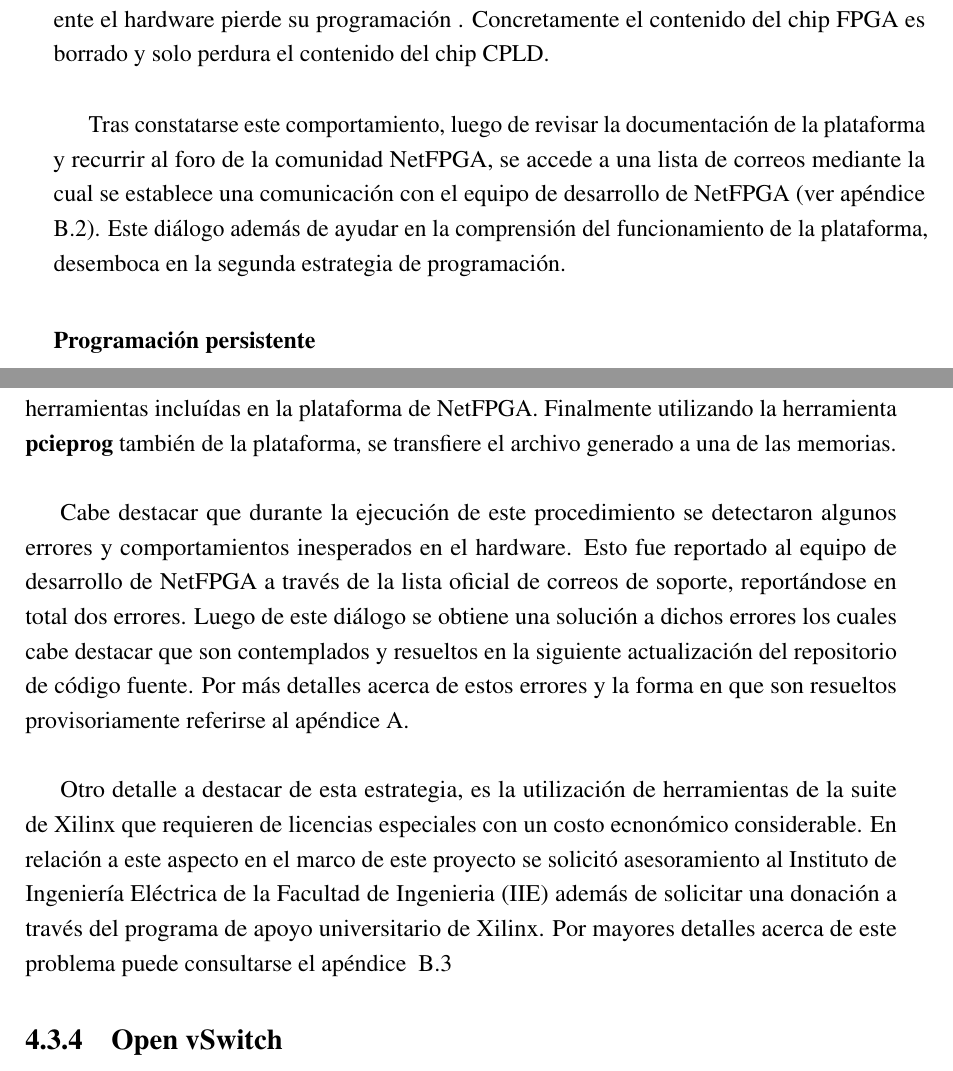
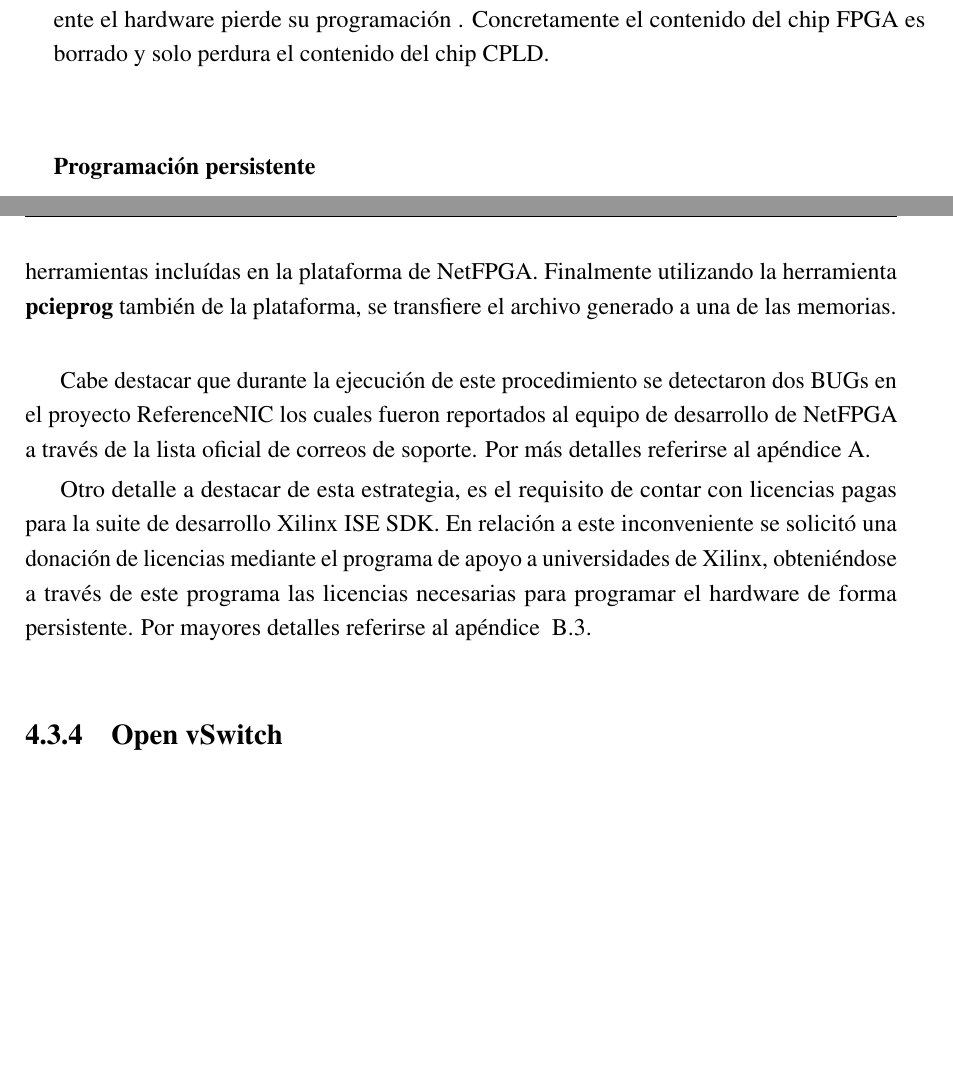
Before and after one commit to ProyectoRRAP/Documentacion, a LaTeX thesis (Informe/thesis.tex, which reads Informe/Chapter4/chapter4.tex): two parts of pages 73 and 74 of 210, joined at a grey line, cut so that both start at the same text, the shorter picture padded with empty space. Compiled offline with pdfLaTeX.

Commit message:
Se sintetiza un poco el capitulo 4 las secciones de programacion simple y persistente

```diff
--- a/Informe/Chapter4/chapter4.tex
+++ b/Informe/Chapter4/chapter4.tex
@@ -138,11 +138,10 @@ Esta estaci\'on de trabajo puede o bien ser la propia PC utilizada para el switc
 \subsubsection{Programaci\'on simple}
 El hardware puede programarse al menos de dos formas diferentes; una de ellas es lo que aqu\'i se denomina programaci\'on simple. Esta estrategia consiste en la utilizaci\'on de la herramienta Impact y el cable JTAG para grabar en dos chips de la tarjeta (chip FPGA y chip \gloss{CPLD}) dos archivos binarios, uno con la arquitectura de un proyecto y otro con la implementaci\'on del mismo.
 
-Como principales ventajas de esta estrategia se destacan su simplicidad, no requiere de licencias pagas
- (puede descargarse una licencia gratuita para la herramienta Impact) y adem\'as es el procedimiento que se describe en la documentaci\'on de la plataforma NetFPGA.
+Como principales ventajas de esta estrategia se destacan su simplicidad, no requiere de licencias pagas (puede descargarse una licencia gratuita para la herramienta Impact) y adem\'as es el procedimiento que se describe en la documentaci\'on de la plataforma NetFPGA.
 
 No obstante presenta una desventaja importante y es que al producirse un corte de corriente el hardware pierde su programación . Concretamente el contenido del chip FPGA es borrado y solo perdura el contenido del chip CPLD.\\
 
-Tras constatarse este comportamiento, luego de revisar la documentaci\'on de la plataforma y recurrir al foro de la comunidad NetFPGA, se accede a una lista de correos mediante la cual se establece una comunicaci\'on con el equipo de desarrollo de NetFPGA (ver ap\'endice ~\ref{apendiceB2}). Este di\'alogo adem\'as de ayudar en la comprensión del funcionamiento de la plataforma, desemboca en la segunda estrategia de programaci\'on.
+%Tras constatarse este comportamiento, luego de revisar la documentaci\'on de la plataforma y recurrir al foro de la comunidad NetFPGA, se accede a una lista de correos mediante la cual se establece una comunicaci\'on con el equipo de desarrollo de NetFPGA (ver ap\'endice ~\ref{apendiceB2}). Este di\'alogo adem\'as de ayudar en la comprensión del funcionamiento de la plataforma, desemboca en la segunda estrategia de programaci\'on.
 
 \subsubsection{Programaci\'on persistente}
@@ -152,9 +151,13 @@ Reprogramar el contenido del chip FPGA en tiempo de encendido, así como tambié
 
 En el procedimiento empleado, inicialmente se programa el hardware con el proyecto ReferenceNIC utilizando la Programaci\'on Simple. Luego es necesario transformar la implementaci\'on del proyecto (archivo bitfile) en un archivo con el formato apropiado para ser almacenado en una de las memorias flash (archivo binario). Esto \'ultimo se realiza utilizando herramientas inclu\'idas en la plataforma de NetFPGA. Finalmente utilizando la herramienta \textbf{pcieprog} también de la plataforma, se transfiere el archivo generado a una de las memorias.\\
 
-Cabe destacar que durante la ejecuci\'on de este procedimiento se detectaron algunos errores y comportamientos inesperados en el hardware. Esto fue reportado al equipo de desarrollo de NetFPGA a través de la lista oficial de correos de soporte, reportándose en total dos errores. Luego de este di\'alogo se obtiene una soluci\'on a dichos errores los cuales cabe destacar que son contemplados y resueltos en la siguiente actualizaci\'on del repositorio de c\'odigo fuente. Por m\'as detalles acerca de estos errores y la forma en que son resueltos provisoriamente referirse al ap\'endice~\ref{apendiceA}.\\
+Cabe destacar que durante la ejecuci\'on de este procedimiento se detectaron dos BUGs en el proyecto ReferenceNIC los cuales fueron reportados al equipo de desarrollo de NetFPGA a través de la lista oficial de correos de soporte. Por m\'as detalles referirse al ap\'endice~\ref{apendiceA}.
 
-Otro detalle a destacar de esta estrategia, es la utilizaci\'on de herramientas de la suite de Xilinx que requieren de licencias especiales con un costo ecnon\'omico considerable. En relaci\'on a este aspecto en el marco de este proyecto se solicit\'o asesoramiento al Instituto de Ingeniería Eléctrica de la Facultad de Ingenieria (IIE) adem\'as de solicitar una donaci\'on a trav\'es del programa de apoyo universitario de Xilinx. Por mayores detalles acerca de este problema puede consultarse el apéndice ~\ref{apendiceB3}
+Otro detalle a destacar de esta estrategia, es el requisito de contar con licencias pagas para la suite de desarrollo Xilinx ISE SDK. En relaci\'on a este inconveniente se solicit\'o una donaci\'on de licencias mediante el programa de apoyo a universidades de Xilinx, obteniéndose a trav\'es de este programa las licencias necesarias para programar el hardware de forma persistente. Por mayores detalles referirse al ap\'endice ~\ref{apendiceB3}.
+
+%Luego de este di\'alogo se obtiene una soluci\'on a dichos errores los cuales cabe destacar que son contemplados y resueltos en la siguiente actualizaci\'on del repositorio de c\'odigo fuente. Por m\'as detalles acerca de estos errores y la forma en que son resueltos provisoriamente referirse al ap\'endice~\ref{apendiceA}.\\
+
+%Otro detalle a destacar de esta estrategia, es la utilizaci\'on de herramientas de la suite de Xilinx que requieren de licencias especiales con un costo ecnon\'omico considerable. En relaci\'on a este aspecto en el marco de este proyecto se solicit\'o asesoramiento al Instituto de Ingeniería Eléctrica de la Facultad de Ingenieria (IIE) adem\'as de solicitar una donaci\'on a trav\'es del programa de apoyo universitario de Xilinx. Por mayores detalles acerca de este problema puede consultarse el apéndice ~\ref{apendiceB3}
 
 %En el marco de este proyecto se solicita apoyo en relaci\'on a este tema a docentes del Instituto de Ingeniería Eléctrica de la Facultad de Ingenieria
  %(IIE) y a través del programa de apoyo universitario de Xilinx, en busca de una soluci\'on a este problema.
```
Also changed, not shown: Informe/Appendix2/appendix2.tex (+1 -1 lines), Informe/Chapter7/chapter7.tex (+1 -1 lines), Informe/Chapter4/chapter4.tex (2 more changed lines).
